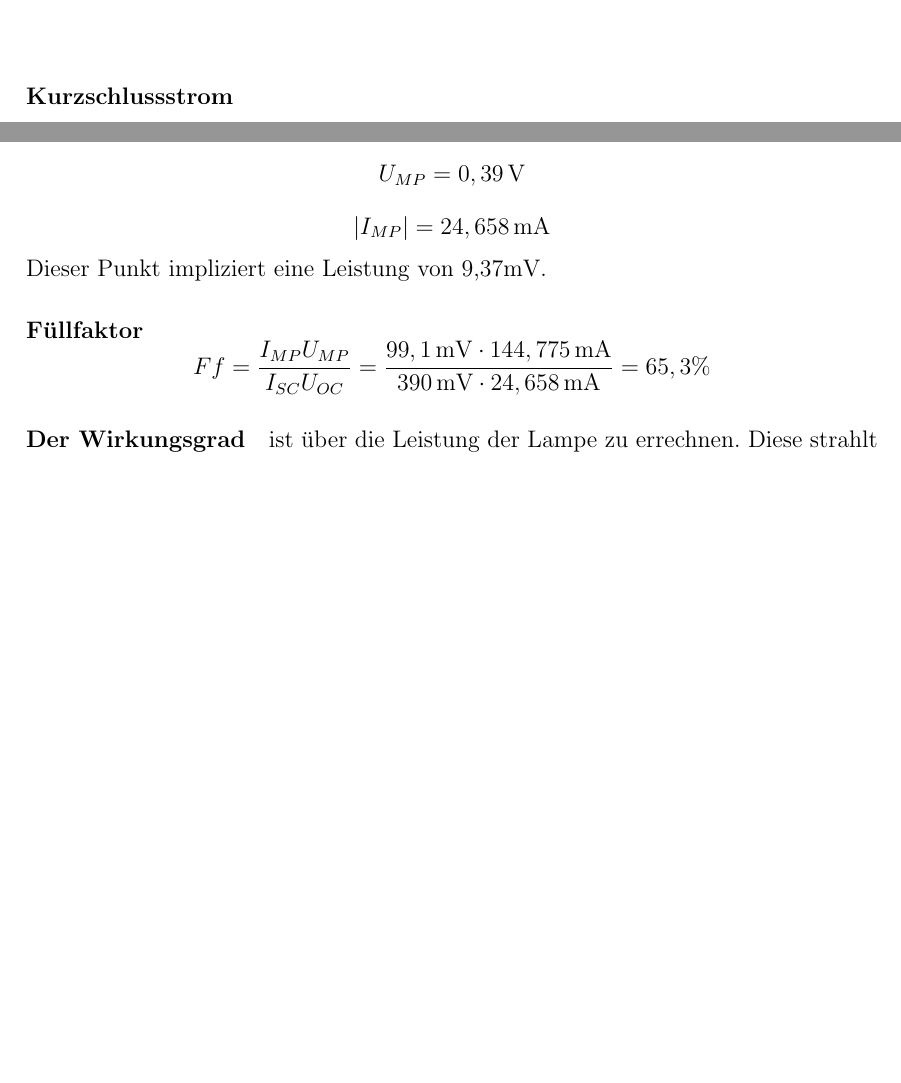
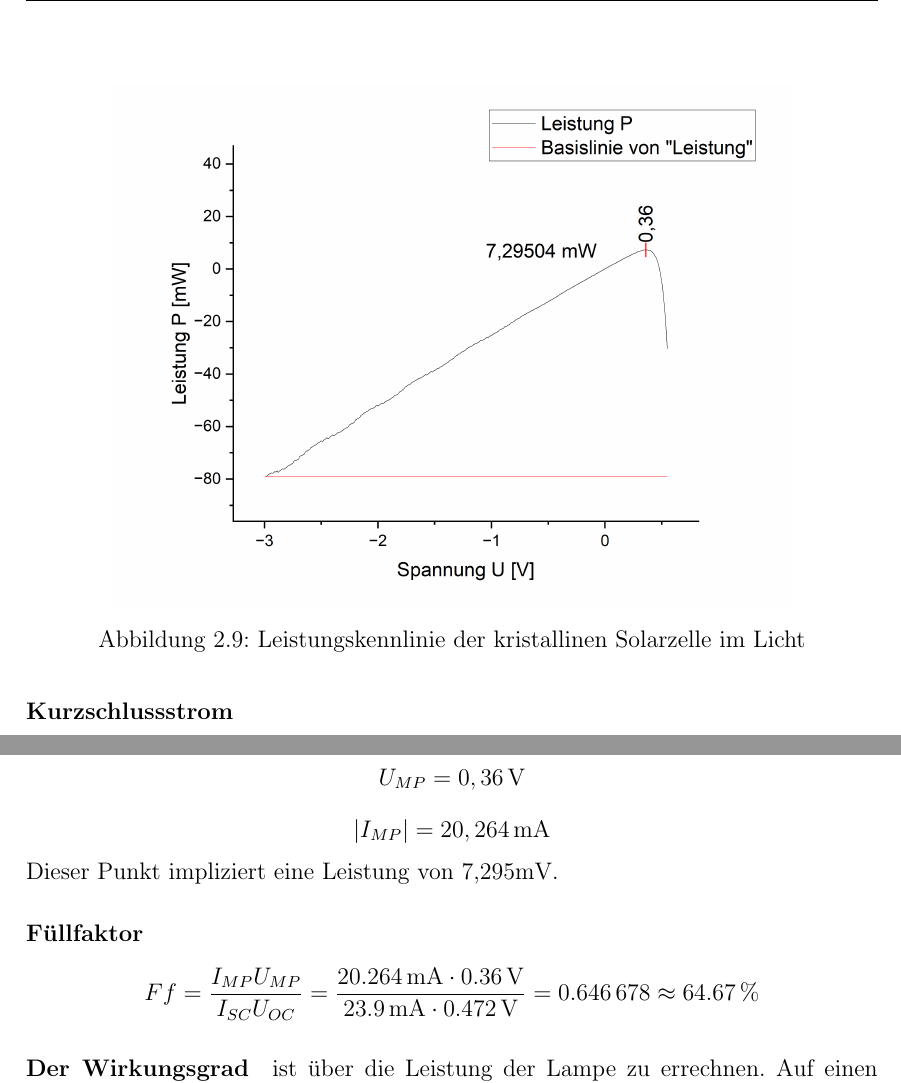
Before and after one commit to FlorianAdamczyk/FPrak_UI-Kennlinien, a LaTeX document (UI-Kennlinien.tex): two parts of page 16 of 21, joined at a grey line, cut at the place of the change, the shorter picture padded with empty space. Compiled offline with pdfLaTeX.

Commit message:
progress teilen...

```diff
--- a/UI-Kennlinien.tex
+++ b/UI-Kennlinien.tex
@@ -376,15 +377,24 @@ auf den strukturellen Aufbau der Zelle zurückführen.
 		\paragraph{Kurzschlussstrom}
 		$$\left|\frac{I_{SC}}{A}\right|=\frac{23,9\,\text{mA}}{\qty{19,63}{\centi\square\metre}}\approx\qty{1,22}{\milli\ampere\per\centi\square\metre} $$
 
-		\paragraph{MPP} Siehe hierzu Graph \ref{fig:sol-mon-p}
-		$$U_{MP}=0,39\,\text{V}$$ $$\vert I_{MP}\vert=24,658\,\text{mA}$$
-		Dieser Punkt impliziert eine Leistung von 9,37mV.
+		\paragraph{MPP} Siehe hierzu Graph \ref{fig:Leistkrishell}
+		$$U_{MP}=0,36\,\text{V}$$ $$\vert I_{MP}\vert=20,264\,\text{mA}$$
+		Dieser Punkt impliziert eine Leistung von 7,295mV.
+
+		\begin{figure}
+			\centering
+			\includegraphics[width=0.8\textwidth]{Origin/LeistungKristall.png}
+			\caption{Leistungskennlinie der kristallinen Solarzelle im Licht}
+			\label{fig:Leistkrishell}
+		\end{figure}
 
 		\paragraph{Füllfaktor}
 
-		$$    Ff=\frac{I_{MP}U_{MP}}{I_{SC}U_{OC}}=\frac{99,1\,\text{mV}\cdot144,775\,\text{mA}}{390\,\text{mV}\cdot24,658\,\text{mA}}=65,3\%   $$
+		$$    Ff=\frac{I_{MP}U_{MP}}{I_{SC}U_{OC}}= \frac{\qty{20,264}{\milli\ampere}\cdot \qty{0,36}{\volt}}{\qty{23,9}{\milli\ampere} \cdot \qty{0,472}{\volt}} = \num{0,646678} \approx \qty{64,67}{\percent}  $$
 
-		\paragraph{Der Wirkungsgrad} ist über die Leistung der Lampe zu errechnen. Diese strahlt in Summe 150W aus. Die Solarzelle ist 44,7cm von der Lampe entfernt und mit einem Flächeninhalt von 25cm$^2$ ergibt sich so eine Lichtleistung von $150W\cdot\frac{25cm^2}{12554cm^2}=0,300W$
+		\paragraph{Der Wirkungsgrad} ist über die Leistung der Lampe zu errechnen. Auf einen Messkopf mit einem Durchmesser von $\SI{1}{\centi\m} = \qty{0,01}{\m}$ strahlt die Lampe am Ort der Messung (der Solarzellen und des Messkopfs) eine Leistung von $P = \SI{9,2}{\milli\watt} $ ab. Das entspricht einer Leistungsdichte von $\frac{P}{A} = \frac{\qty{9,2}{\milli\watt}}{\pi\cdot(\qty{0,005}{\m})^2} = \frac{\qty{9,2}{\milli\watt}}{\qty{7,854e-5}{\square\metre}} = \qty{117,138}{\watt\per\m} $\\
+		Auf Die Solarzelle fällt also eine Leistung von:
+		\[P = \qty{117,138}{\watt\per\m} \cdot \qty{19,63}{\centi\m^2} = \qty{22,99}{\watt}\]
 
 		Der Wirkungsgrad ist somit:
 		$$
```
Also changed, not shown: Origin/LeistungAmorph.png (added), Origin/LeistungKristall.png (added), UI-Kennlinien.pdf, UI-Kennlinien.tex (1 more changed lines).
